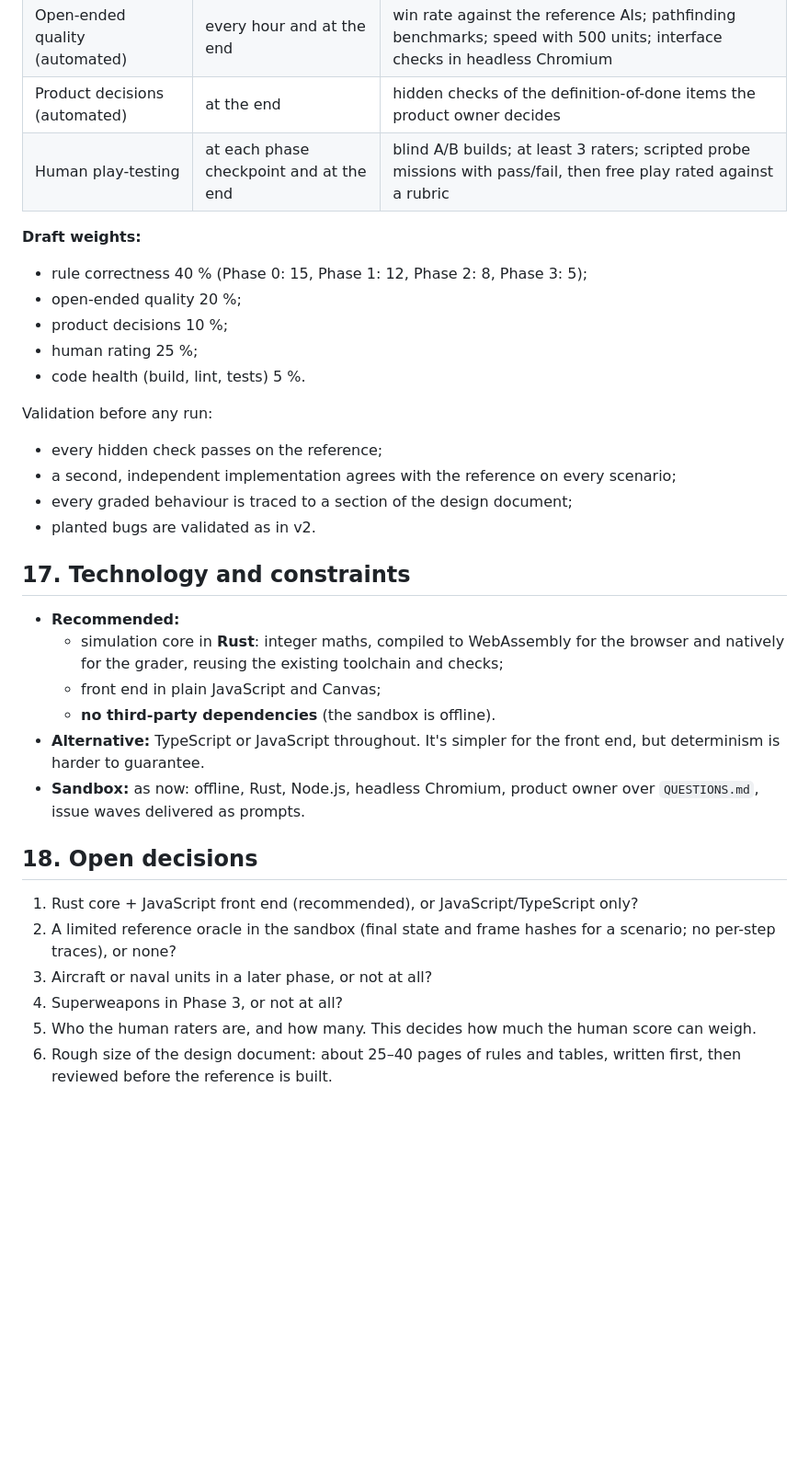
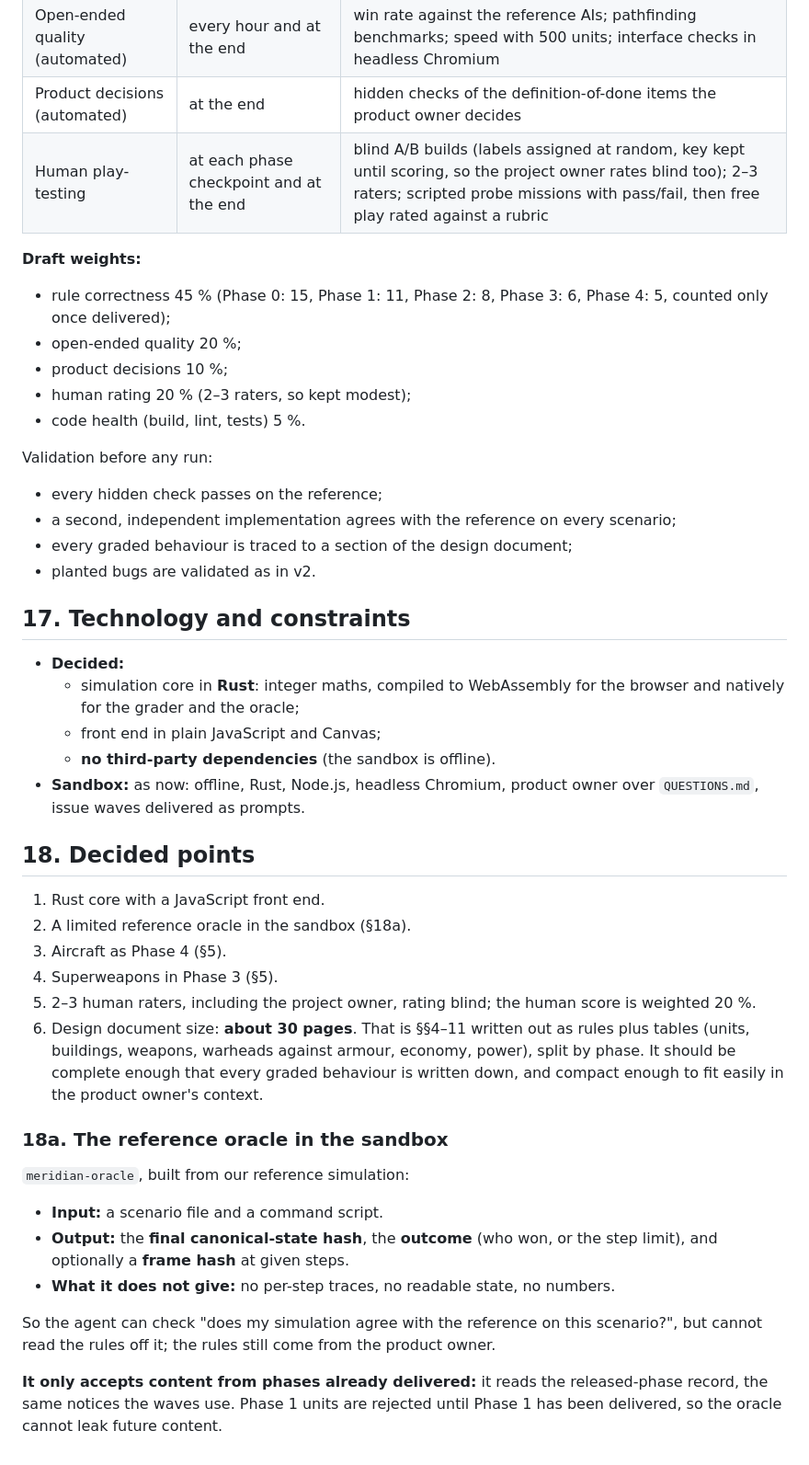
Before and after one commit to SELab-Leibniz/gb-longhorizon, a Markdown page: rts/DESIGN-OUTLINE.md, the part around one of its changes. Shown at 92% size. Drawn GitHub-style; blank space fills up the shorter version.

```diff
--- a/rts/DESIGN-OUTLINE.md
+++ b/rts/DESIGN-OUTLINE.md
@@ -308,13 +325,14 @@ a prompt, recorded, scored only once delivered).
 | Rule correctness (automated) | every hour (snapshots) and at the end | hidden exact scenarios per area and phase; earlier phases kept as regression checks |
 | Open-ended quality (automated) | every hour and at the end | win rate against the reference AIs; pathfinding benchmarks; speed with 500 units; interface checks in headless Chromium |
 | Product decisions (automated) | at the end | hidden checks of the definition-of-done items the product owner decides |
-| Human play-testing | at each phase checkpoint and at the end | blind A/B builds; at least 3 raters; scripted probe missions with pass/fail, then free play rated against a rubric |
+| Human play-testing | at each phase checkpoint and at the end | blind A/B builds (labels assigned at random, key kept until scoring, so the project owner rates blind too); 2–3 raters; scripted probe missions with pass/fail, then free play rated against a rubric |
 
 **Draft weights:**
-- rule correctness 40 % (Phase 0: 15, Phase 1: 12, Phase 2: 8, Phase 3: 5);
+- rule correctness 45 % (Phase 0: 15, Phase 1: 11, Phase 2: 8, Phase 3: 6,
+  Phase 4: 5, counted only once delivered);
 - open-ended quality 20 %;
 - product decisions 10 %;
-- human rating 25 %;
+- human rating 20 % (2–3 raters, so kept modest);
 - code health (build, lint, tests) 5 %.
 
 Validation before any run:
@@ -326,26 +344,42 @@ Validation before any run:
 
 ## 17. Technology and constraints
 
-- **Recommended:**
+- **Decided:**
   - simulation core in **Rust**: integer maths, compiled to WebAssembly for
-    the browser and natively for the grader, reusing the existing toolchain
-    and checks;
+    the browser and natively for the grader and the oracle;
   - front end in plain JavaScript and Canvas;
   - **no third-party dependencies** (the sandbox is offline).
-- **Alternative:** TypeScript or JavaScript throughout. It's simpler for the
-  front end, but determinism is harder to guarantee.
 - **Sandbox:** as now: offline, Rust, Node.js, headless Chromium, product
   owner over `QUESTIONS.md`, issue waves delivered as prompts.
 
-## 18. Open decisions
+## 18. Decided points
 
-1. Rust core + JavaScript front end (recommended), or JavaScript/TypeScript
-   only?
-2. A limited reference oracle in the sandbox (final state and frame hashes
-   for a scenario; no per-step traces), or none?
-3. Aircraft or naval units in a later phase, or not at all?
-4. Superweapons in Phase 3, or not at all?
-5. Who the human raters are, and how many. This decides how much the human
-   score can weigh.
-6. Rough size of the design document: about 25–40 pages of rules and
-   tables, written first, then reviewed before the reference is built.
+1. Rust core with a JavaScript front end.
+2. A limited reference oracle in the sandbox (§18a).
+3. Aircraft as Phase 4 (§5).
+4. Superweapons in Phase 3 (§5).
+5. 2–3 human raters, including the project owner, rating blind; the human
+   score is weighted 20 %.
+6. Design document size: **about 30 pages**. That is §§4–11 written out
+   as rules plus tables (units, buildings, weapons, warheads against armour,
+   economy, power), split by phase. It should be complete enough that every
+   graded behaviour is written down, and compact enough to fit easily in the
+   product owner's context.
+
+### 18a. The reference oracle in the sandbox
+
+`meridian-oracle`, built from our reference simulation:
+- **Input:** a scenario file and a command script.
+- **Output:** the **final canonical-state hash**, the **outcome** (who won,
+  or the step limit), and optionally a **frame hash** at given steps.
+- **What it does not give:** no per-step traces, no readable state, no
+  numbers.
+
+So the agent can check "does my simulation agree with the reference on this
+scenario?", but cannot read the rules off it; the rules still come from the
+product owner.
+
+**It only accepts content from phases already delivered:** it reads the
+released-phase record, the same notices the waves use. Phase 1 units are
+rejected until Phase 1 has been delivered, so the oracle cannot leak
+future content.
```
Also changed, not shown: other parts of rts/DESIGN-OUTLINE.md (+27 -10 lines).
